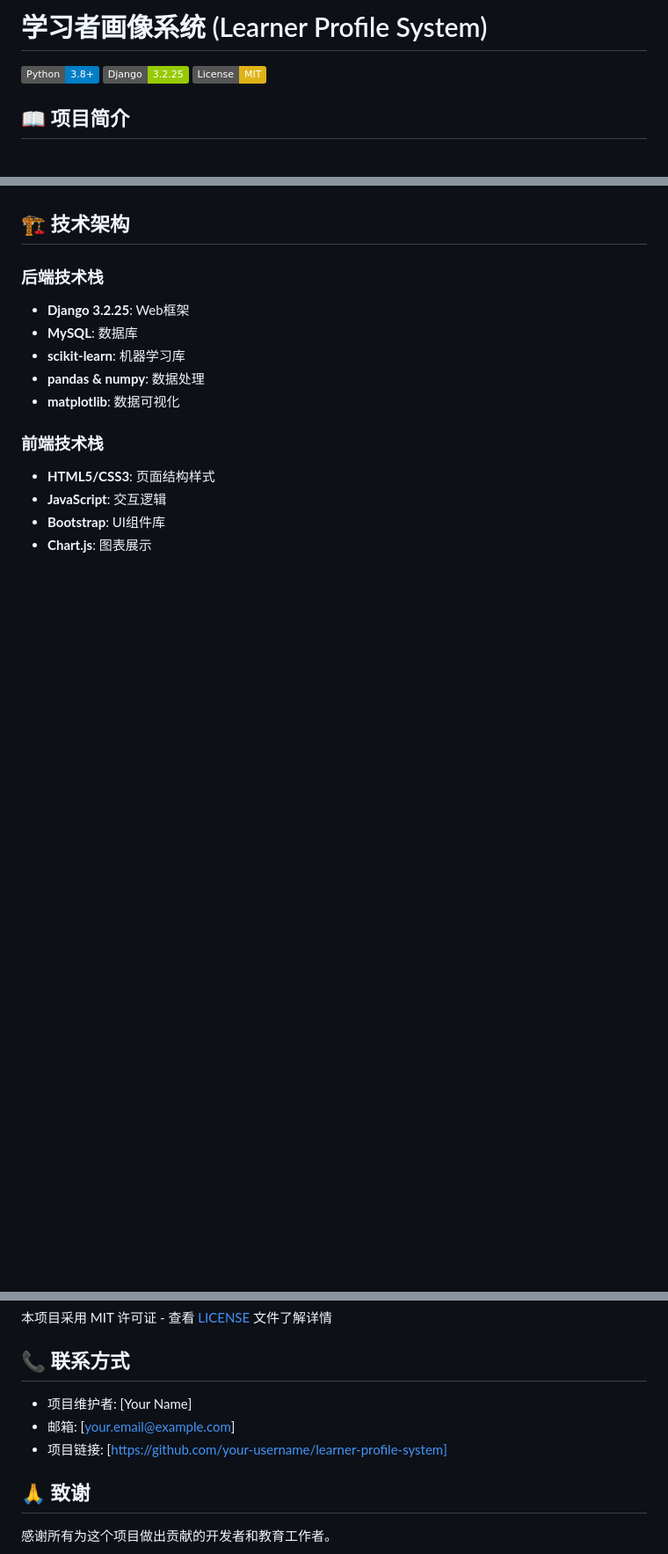
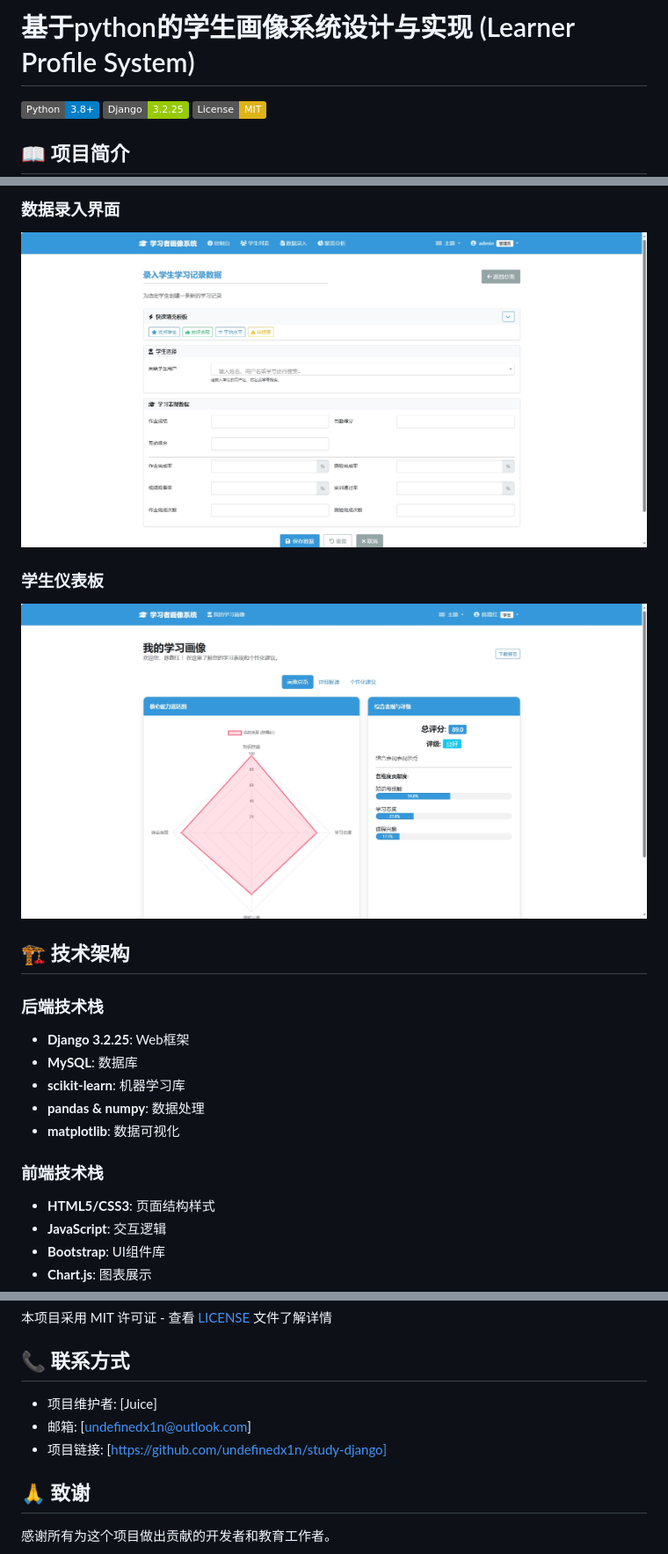
Before and after one commit to undefinedx1n/study-django, a Markdown page: README.md, 3 parts joined by grey strips. Shown: that part at 88% size. Drawn GitHub-style; badges without logos; blank space fills up the shorter version.

```diff
--- a/README.md
+++ b/README.md
@@ -1,4 +1,4 @@
-# 学习者画像系统 (Learner Profile System)
+# 基于python的学生画像系统设计与实现 (Learner Profile System)
 
 [![Python](https://img.shields.io/badge/Python-3.8+-blue.svg)](https://www.python.org/downloads/)
 [![Django](https://img.shields.io/badge/Django-3.2.25-green.svg)](https://www.djangoproject.com/)
@@ -18,3 +33,8 @@
+### 数据录入界面
+![数据录入](images/data-input.png)
+
+### 学生仪表板
+![学生仪表板](images/student-dashboard.png)
 
 ## 🏗️ 技术架构
 
@@ -232,9 +252,9 @@ learner-profile-system/
 
 ## 📞 联系方式
 
-- 项目维护者: [Your Name]
-- 邮箱: [your.email@example.com]
-- 项目链接: [https://github.com/your-username/learner-profile-system]
+- 项目维护者: [Juice]
+- 邮箱: [undefinedx1n@outlook.com]
+- 项目链接: [https://github.com/undefinedx1n/study-django]
 
 ## 🙏 致谢
 
```
Also changed, not shown: other parts of README.md (+15 -0 lines), images/admin-dashboard.png (added).
